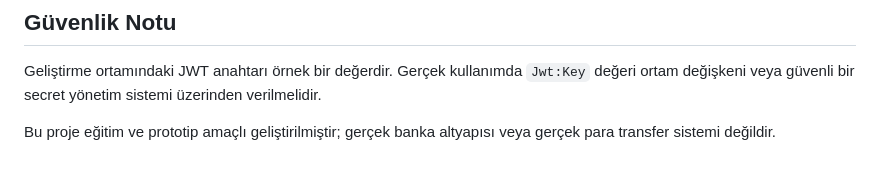
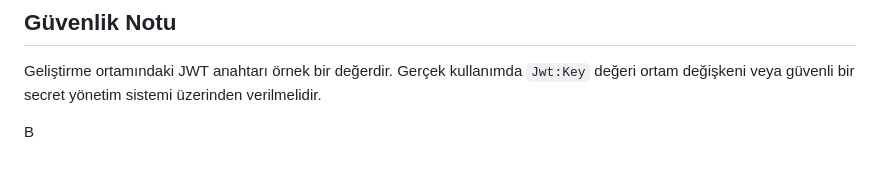
Before and after one commit to meryyem641/BankApi, a Markdown page: README.md, the part around the change. Drawn GitHub-style.

```diff
--- a/README.md
+++ b/README.md
@@ -115,4 +115,4 @@ BankApi/
 
 Geliştirme ortamındaki JWT anahtarı örnek bir değerdir. Gerçek kullanımda `Jwt:Key` değeri ortam değişkeni veya güvenli bir secret yönetim sistemi üzerinden verilmelidir.
 
-Bu proje eğitim ve prototip amaçlı geliştirilmiştir; gerçek banka altyapısı veya gerçek para transfer sistemi değildir.
+B
```
